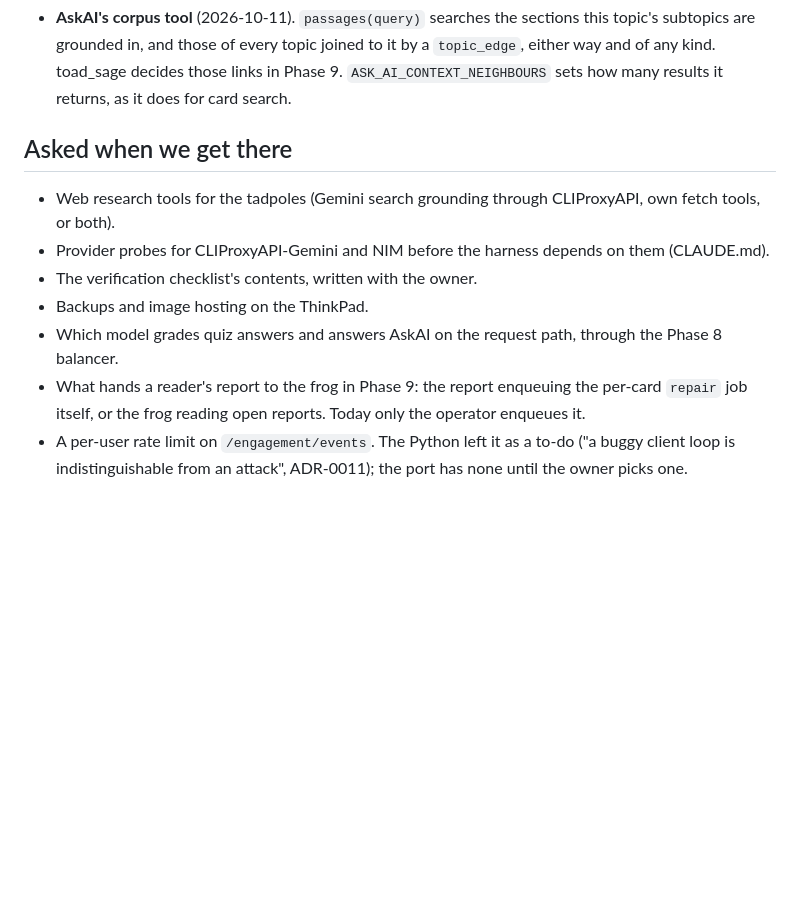
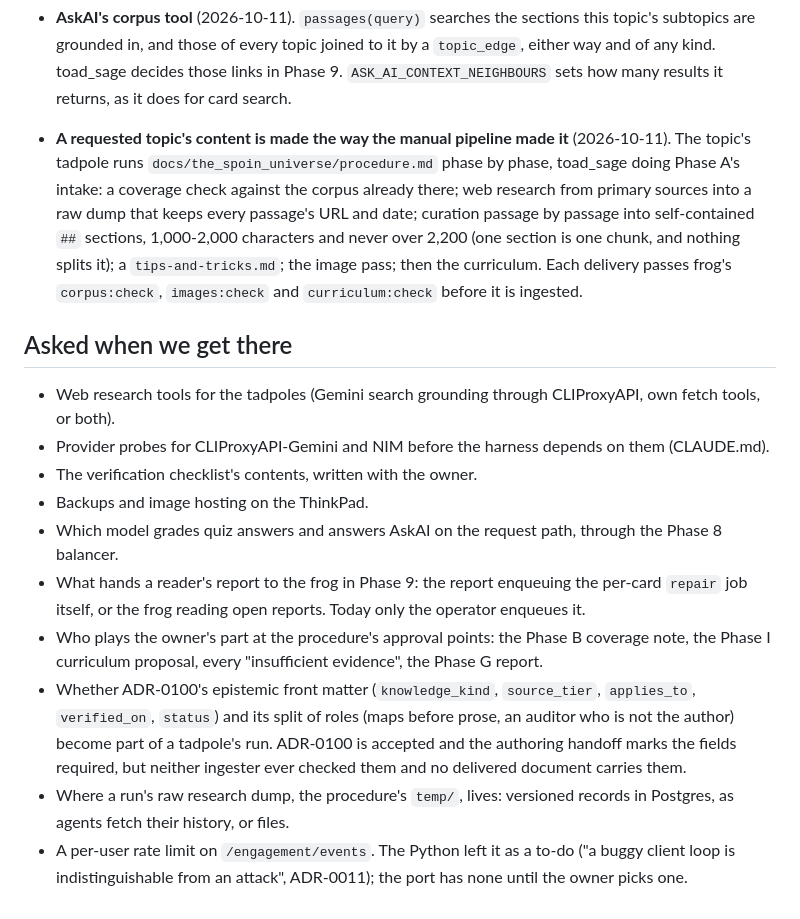
Before and after one commit to anubhav-qt/spoin_bundle, a Markdown page: docs/tasks/0045-hono-port.md, the part around the change. Rendered like a GitHub page; blank space fills up the shorter version.

Commit message:
docs: requested topics get their content the way the manual pipeline made it

```diff
--- a/docs/tasks/0045-hono-port.md
+++ b/docs/tasks/0045-hono-port.md
@@ -143,6 +143,14 @@ global setup refuses any database name that doesn't end in `_test`. Local settin
   subtopics are grounded in, and those of every topic joined to it by a `topic_edge`, either
   way and of any kind. toad_sage decides those links in Phase 9. `ASK_AI_CONTEXT_NEIGHBOURS`
   sets how many results it returns, as it does for card search.
+- **A requested topic's content is made the way the manual pipeline made it** (2026-10-11).
+  The topic's tadpole runs `docs/the_spoin_universe/procedure.md` phase by phase, toad_sage
+  doing Phase A's intake: a coverage check against the corpus already there; web research
+  from primary sources into a raw dump that keeps every passage's URL and date; curation
+  passage by passage into self-contained `##` sections, 1,000-2,000 characters and never over
+  2,200 (one section is one chunk, and nothing splits it); a `tips-and-tricks.md`; the image
+  pass; then the curriculum. Each delivery passes frog's `corpus:check`, `images:check` and
+  `curriculum:check` before it is ingested.
 
 ## Asked when we get there
 
@@ -154,6 +162,15 @@ global setup refuses any database name that doesn't end in `_test`. Local settin
   balancer.
 - What hands a reader's report to the frog in Phase 9: the report enqueuing the per-card
   `repair` job itself, or the frog reading open reports. Today only the operator enqueues it.
+- Who plays the owner's part at the procedure's approval points: the Phase B coverage note,
+  the Phase I curriculum proposal, every "insufficient evidence", the Phase G report.
+- Whether ADR-0100's epistemic front matter (`knowledge_kind`, `source_tier`, `applies_to`,
+  `verified_on`, `status`) and its split of roles (maps before prose, an auditor who is not
+  the author) become part of a tadpole's run. ADR-0100 is accepted and the authoring handoff
+  marks the fields required, but neither ingester ever checked them and no delivered
+  document carries them.
+- Where a run's raw research dump, the procedure's `temp/`, lives: versioned records in
+  Postgres, as agents fetch their history, or files.
 - A per-user rate limit on `/engagement/events`. The Python left it as a to-do ("a buggy client
   loop is indistinguishable from an attack", ADR-0011); the port has none until the owner picks
   one.
```
